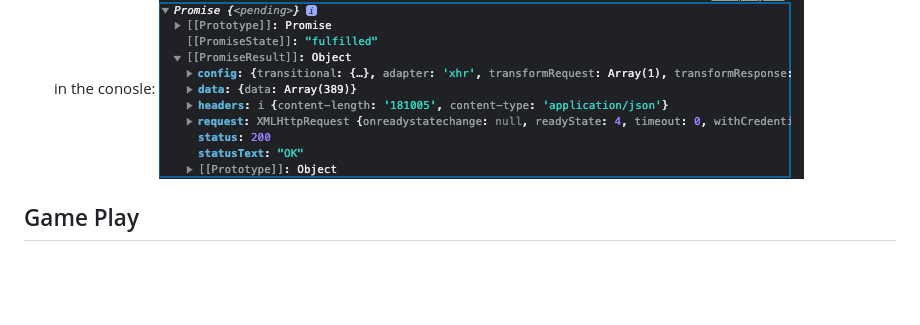
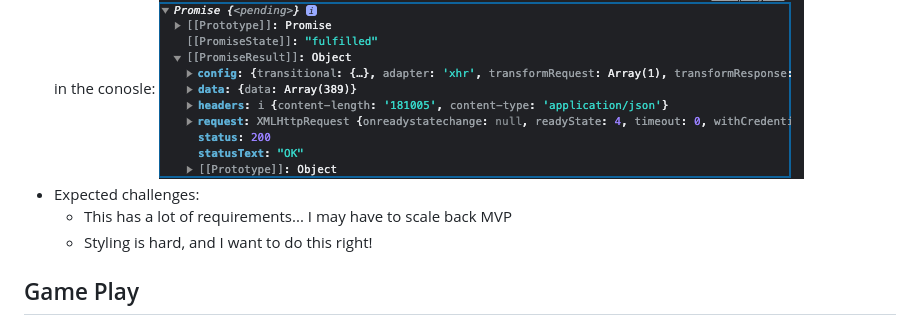
Before and after one commit to sammymarks/Zelda-RPG, a Markdown page: README.md, the part around the change. Rendered like a GitHub page; blank space fills up the shorter version.

```diff
--- a/README.md
+++ b/README.md
@@ -5,6 +5,9 @@ Link is lost! Can Zelda find him?
 - Wireframe is linked here - https://www.figma.com/file/geqIZi5mkhqDo2gb4dLLIH/Project1-Zelda-RPG?type=design&node-id=0%3A1&mode=design&t=LrtLseEgFMMQfqJ7-1
 - I successfully pulled an API , but am not sure how to navigate into the objects/arrays when there is a "promise pending" in the conosle:
 ![Promise Pending Console Log](image.png)
+- Expected challenges:
+  - This has a lot of requirements... I may have to scale back MVP
+  - Styling is hard, and I want to do this right!
 
 ## Game Play
 - Turn based "RPG" where Zelda (main character) moves across a grid collecting items and fighting enemies until she finds Link
```
